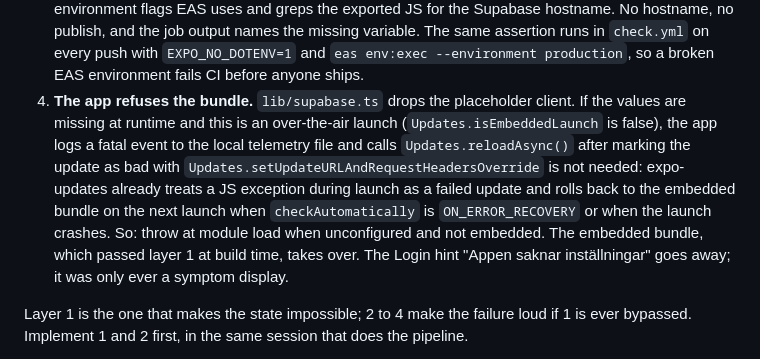
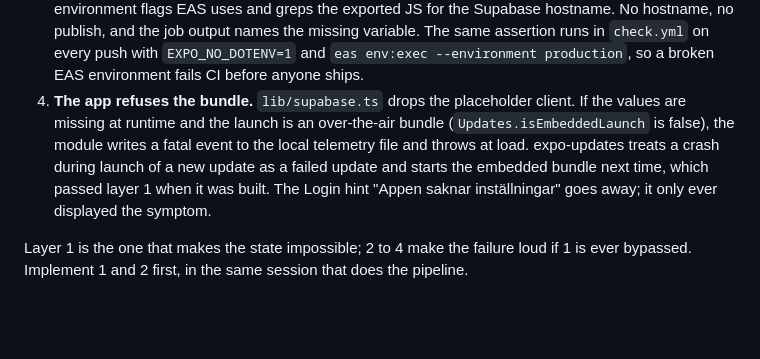
Before and after one commit to sandstreampop/boels-bokklubb, a Markdown page: docs/PRD-changelog.md, the part around the change. GitHub-like rendering; blank space fills up the shorter version.

Commit message:
Pipeline PRD: tidy layer 4
Co-Authored-By: Claude Fable 5.1 <noreply@anthropic.com>
Claude-Session: https://claude.ai/code/session_018jegUyohLNyNXN3AgQTTrd

```diff
--- a/docs/PRD-changelog.md
+++ b/docs/PRD-changelog.md
@@ -109,14 +109,11 @@ stopped it, and none of which depend on anyone remembering:
    in `check.yml` on every push with `EXPO_NO_DOTENV=1` and `eas env:exec --environment
    production`, so a broken EAS environment fails CI before anyone ships.
 4. **The app refuses the bundle.** `lib/supabase.ts` drops the placeholder client. If the values
-   are missing at runtime and this is an over-the-air launch (`Updates.isEmbeddedLaunch` is
-   false), the app logs a fatal event to the local telemetry file and calls
-   `Updates.reloadAsync()` after marking the update as bad with `Updates.setUpdateURLAndRequestHeadersOverride`
-   is not needed: expo-updates already treats a JS exception during launch as a failed update and
-   rolls back to the embedded bundle on the next launch when `checkAutomatically` is `ON_ERROR_RECOVERY`
-   or when the launch crashes. So: throw at module load when unconfigured and not embedded. The
-   embedded bundle, which passed layer 1 at build time, takes over. The Login hint "Appen saknar
-   inställningar" goes away; it was only ever a symptom display.
+   are missing at runtime and the launch is an over-the-air bundle (`Updates.isEmbeddedLaunch` is
+   false), the module writes a fatal event to the local telemetry file and throws at load.
+   expo-updates treats a crash during launch of a new update as a failed update and starts the
+   embedded bundle next time, which passed layer 1 when it was built. The Login hint "Appen saknar
+   inställningar" goes away; it only ever displayed the symptom.
 
 Layer 1 is the one that makes the state impossible; 2 to 4 make the failure loud if 1 is ever
 bypassed. Implement 1 and 2 first, in the same session that does the pipeline.
```
